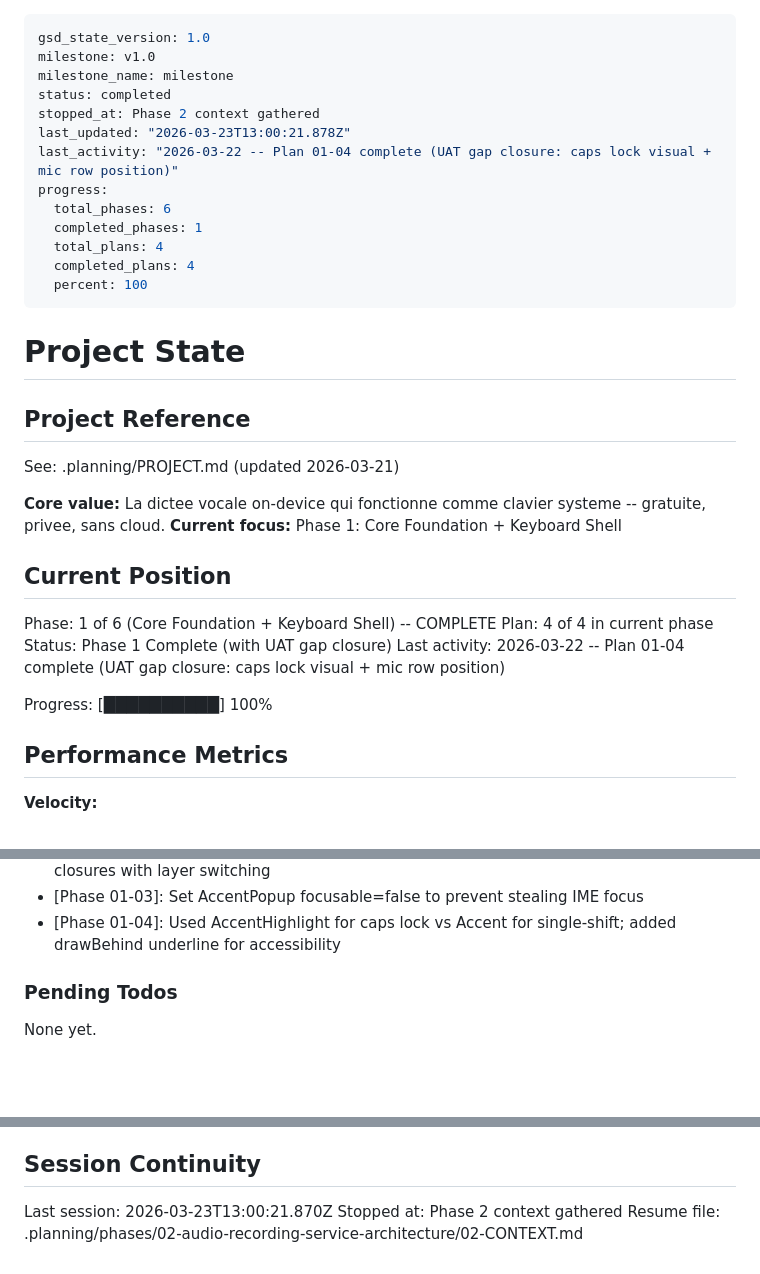
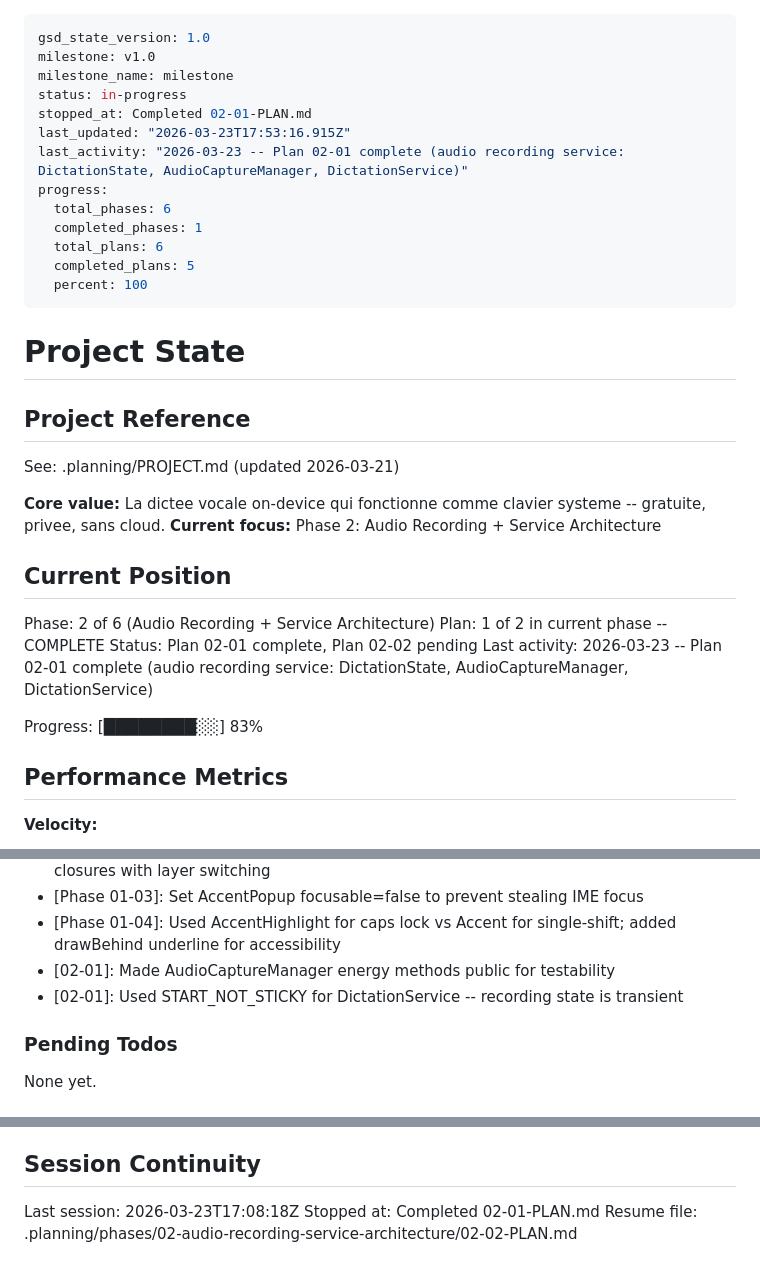
Before and after one commit to getdictus/dictus-android, a Markdown page: .planning/STATE.md, 3 parts joined by grey strips. Drawn GitHub-style; blank space fills up the shorter version.

Commit message:
docs(02-01): complete audio recording service plan
- SUMMARY.md with task commits, decisions, self-check
- STATE.md updated to phase 2, plan 1 complete
- ROADMAP.md progress updated
- Requirements DICT-01, DICT-02, DICT-08 marked complete

Co-Authored-By: Claude Opus 4.6 (1M context) <noreply@anthropic.com>

```diff
--- a/.planning/STATE.md
+++ b/.planning/STATE.md
@@ -2,15 +2,15 @@
 gsd_state_version: 1.0
 milestone: v1.0
 milestone_name: milestone
-status: completed
-stopped_at: Phase 2 context gathered
-last_updated: "2026-03-23T13:00:21.878Z"
-last_activity: "2026-03-22 -- Plan 01-04 complete (UAT gap closure: caps lock visual + mic row position)"
+status: in-progress
+stopped_at: Completed 02-01-PLAN.md
+last_updated: "2026-03-23T17:53:16.915Z"
+last_activity: "2026-03-23 -- Plan 02-01 complete (audio recording service: DictationState, AudioCaptureManager, DictationService)"
 progress:
   total_phases: 6
   completed_phases: 1
-  total_plans: 4
-  completed_plans: 4
+  total_plans: 6
+  completed_plans: 5
   percent: 100
 ---
 
@@ -21,16 +21,16 @@ progress:
 See: .planning/PROJECT.md (updated 2026-03-21)
 
 **Core value:** La dictee vocale on-device qui fonctionne comme clavier systeme -- gratuite, privee, sans cloud.
-**Current focus:** Phase 1: Core Foundation + Keyboard Shell
+**Current focus:** Phase 2: Audio Recording + Service Architecture
 
 ## Current Position
 
-Phase: 1 of 6 (Core Foundation + Keyboard Shell) -- COMPLETE
-Plan: 4 of 4 in current phase
-Status: Phase 1 Complete (with UAT gap closure)
-Last activity: 2026-03-22 -- Plan 01-04 complete (UAT gap closure: caps lock visual + mic row position)
+Phase: 2 of 6 (Audio Recording + Service Architecture)
+Plan: 1 of 2 in current phase -- COMPLETE
+Status: Plan 02-01 complete, Plan 02-02 pending
+Last activity: 2026-03-23 -- Plan 02-01 complete (audio recording service: DictationState, AudioCaptureManager, DictationService)
 
-Progress: [██████████] 100%
+Progress: [████████░░] 83%
 
 ## Performance Metrics
 
@@ -74,6 +75,8 @@ Recent decisions affecting current work:
 - [Phase 01-03]: Used rememberUpdatedState for KeyButton callbacks to avoid stale closures with layer switching
 - [Phase 01-03]: Set AccentPopup focusable=false to prevent stealing IME focus
 - [Phase 01-04]: Used AccentHighlight for caps lock vs Accent for single-shift; added drawBehind underline for accessibility
+- [02-01]: Made AudioCaptureManager energy methods public for testability
+- [02-01]: Used START_NOT_STICKY for DictationService -- recording state is transient
 
 ### Pending Todos
 
@@ -87,6 +90,6 @@ None yet.
 
 ## Session Continuity
 
-Last session: 2026-03-23T13:00:21.870Z
-Stopped at: Phase 2 context gathered
-Resume file: .planning/phases/02-audio-recording-service-architecture/02-CONTEXT.md
+Last session: 2026-03-23T17:08:18Z
+Stopped at: Completed 02-01-PLAN.md
+Resume file: .planning/phases/02-audio-recording-service-architecture/02-02-PLAN.md
```
Also changed, not shown: other parts of .planning/STATE.md (+1 -0 lines), .planning/REQUIREMENTS.md (+6 -6 lines), 1 other file.
